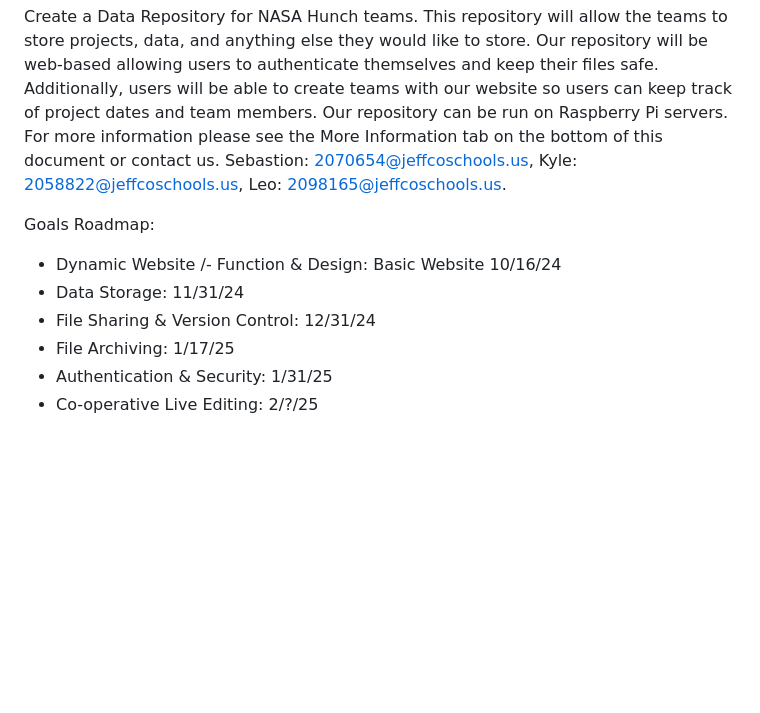
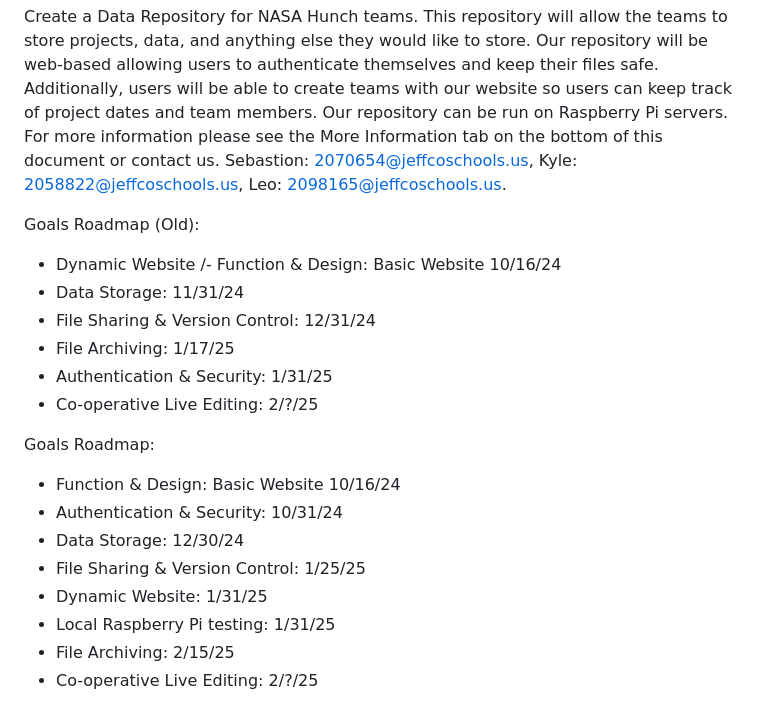
Before and after one commit to VoidedCrystal/Bit-Store-Nasa-Hunch, a Markdown page: Readme.md, the part around the change. GitHub-like rendering; blank space fills up the shorter version.

```diff
--- a/Readme.md
+++ b/Readme.md
@@ -6,13 +6,23 @@ https://voidedcrystal.github.io/Bit-Store-Nasa-Hunch/
 
 Create a Data Repository for NASA Hunch teams. This repository will allow the teams to store projects, data, and anything else they would like to store. Our repository will be web-based allowing users to authenticate themselves and keep their files safe. Additionally, users will be able to create teams with our website so users can keep track of project dates and team members. Our repository can be run on Raspberry Pi servers. For more information please see the More Information tab on the bottom of this document or contact us.  Sebastion: [2070654@jeffcoschools.us](mailto:2070654@jeffcoschools.us), Kyle: [2058822@jeffcoschools.us](mailto:2058822@jeffcoschools.us), Leo: [2098165@jeffcoschools.us](mailto:2098165@jeffcoschools.us).
 
-Goals Roadmap:
+Goals Roadmap (Old):
 
 * Dynamic Website /- Function & Design: Basic Website 10/16/24
 * Data Storage: 11/31/24
 * File Sharing & Version Control: 12/31/24
 * File Archiving: 1/17/25
 * Authentication & Security: 1/31/25
+* Co-operative Live Editing: 2/?/25
+
+Goals Roadmap:
+* Function & Design: Basic Website 10/16/24
+* Authentication & Security: 10/31/24
+* Data Storage: 12/30/24
+* File Sharing & Version Control: 1/25/25
+* Dynamic Website: 1/31/25
+* Local Raspberry Pi testing: 1/31/25
+* File Archiving: 2/15/25
 * Co-operative Live Editing: 2/?/25
 
 ## Schedule \- milestones \+ how can we ensure they are reached?
```
